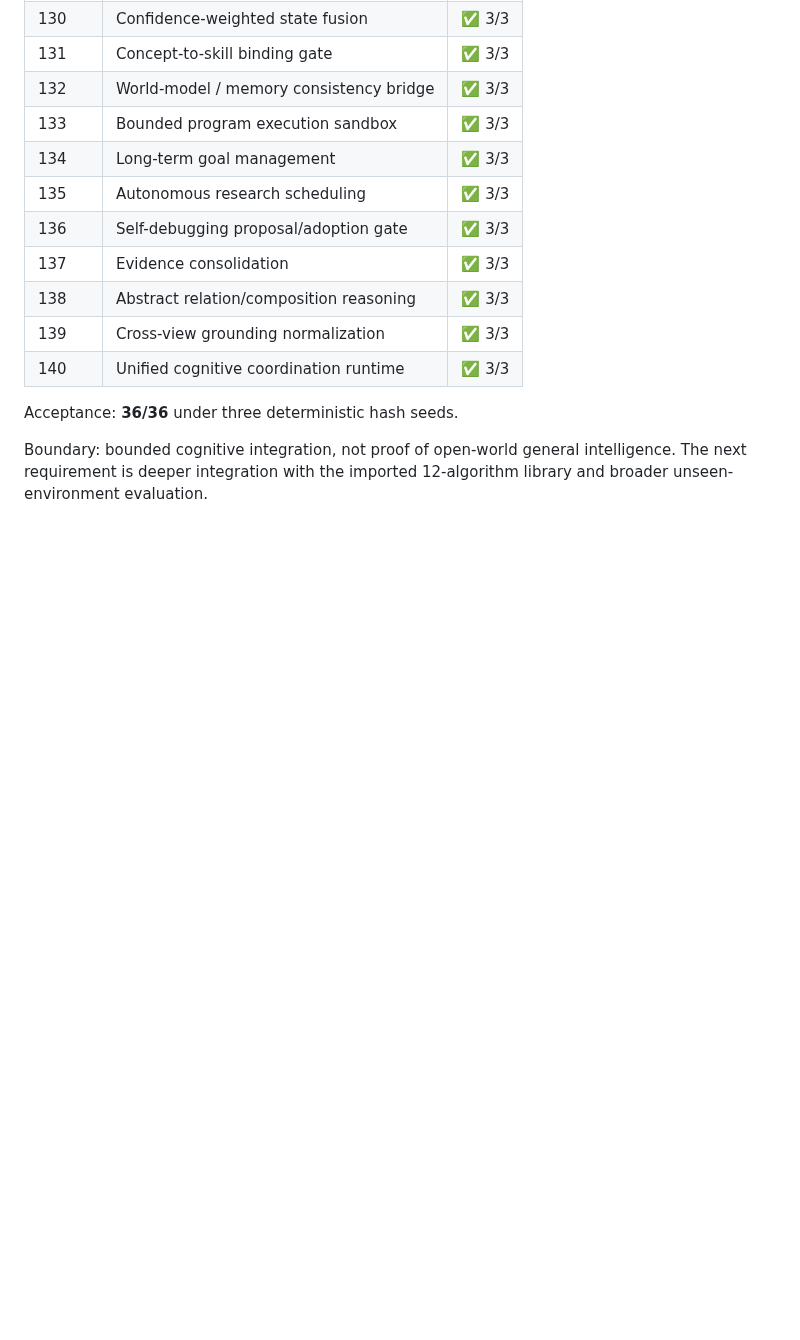
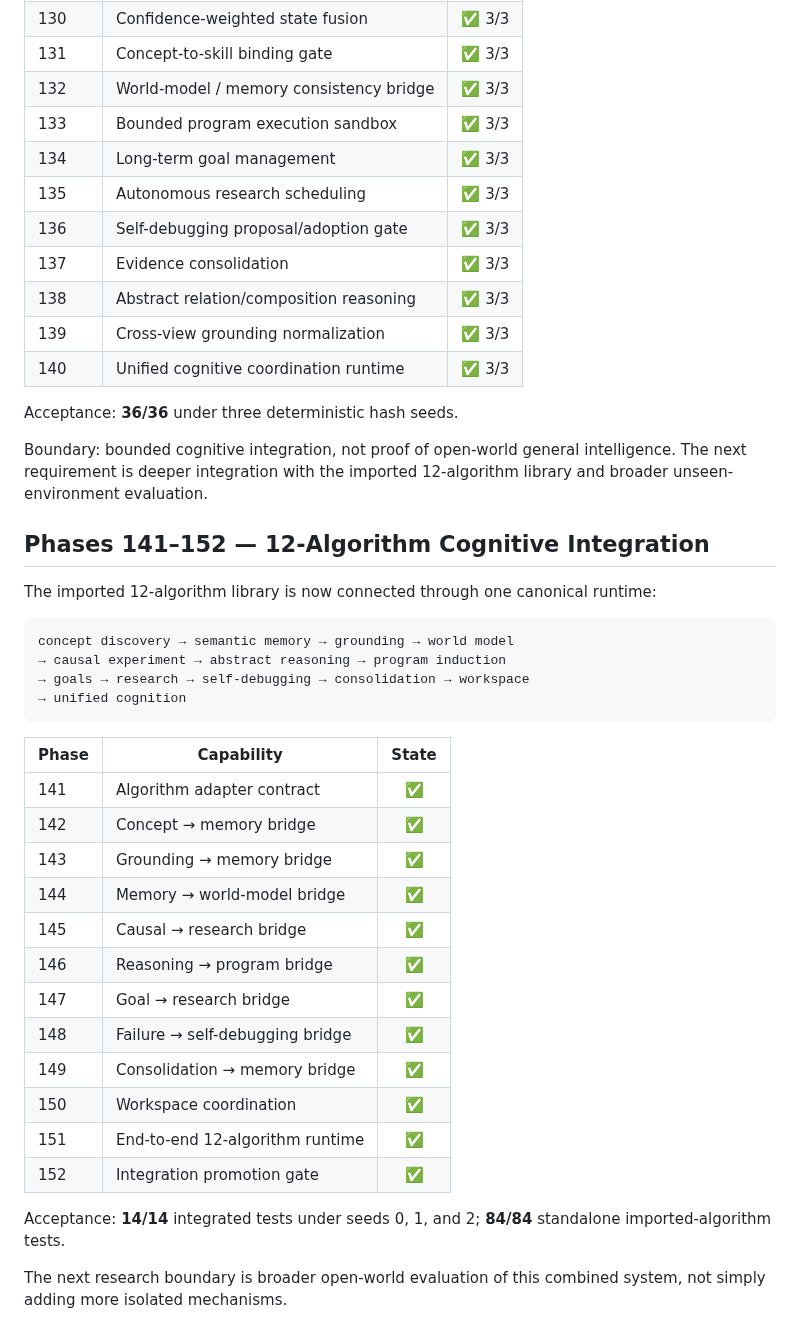
Before and after one commit to realahmad07/Mirror-7, a Markdown page: ROADMAP.md, the part around the change. GitHub-like rendering; blank space fills up the shorter version.

Commit message:
Extend roadmap through Phase 152

````diff
--- a/ROADMAP.md
+++ b/ROADMAP.md
@@ -741,3 +741,34 @@ Boundary: bounded transfer and generalization mechanisms; broad independent eval
 Acceptance: **36/36** under three deterministic hash seeds.
 
 Boundary: bounded cognitive integration, not proof of open-world general intelligence. The next requirement is deeper integration with the imported 12-algorithm library and broader unseen-environment evaluation.
+
+
+## Phases 141–152 — 12-Algorithm Cognitive Integration
+
+The imported 12-algorithm library is now connected through one canonical runtime:
+
+```text
+concept discovery → semantic memory → grounding → world model
+→ causal experiment → abstract reasoning → program induction
+→ goals → research → self-debugging → consolidation → workspace
+→ unified cognition
+```
+
+| Phase | Capability | State |
+|---|---|:---:|
+| 141 | Algorithm adapter contract | ✅ |
+| 142 | Concept → memory bridge | ✅ |
+| 143 | Grounding → memory bridge | ✅ |
+| 144 | Memory → world-model bridge | ✅ |
+| 145 | Causal → research bridge | ✅ |
+| 146 | Reasoning → program bridge | ✅ |
+| 147 | Goal → research bridge | ✅ |
+| 148 | Failure → self-debugging bridge | ✅ |
+| 149 | Consolidation → memory bridge | ✅ |
+| 150 | Workspace coordination | ✅ |
+| 151 | End-to-end 12-algorithm runtime | ✅ |
+| 152 | Integration promotion gate | ✅ |
+
+Acceptance: **14/14** integrated tests under seeds 0, 1, and 2; **84/84** standalone imported-algorithm tests.
+
+The next research boundary is broader open-world evaluation of this combined system, not simply adding more isolated mechanisms.
````
